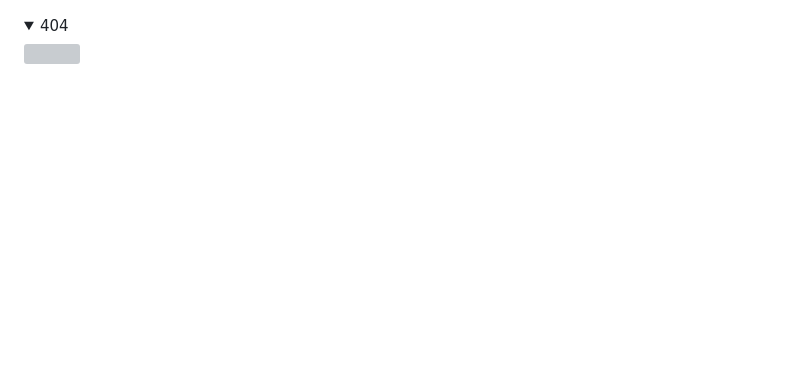
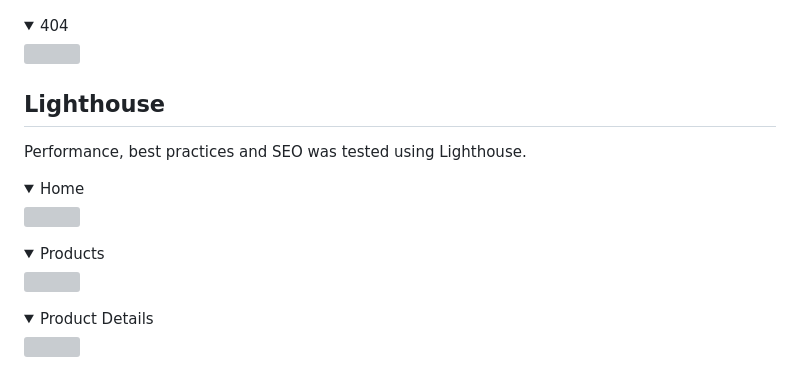
Before and after one commit to anthonyhaj/Drews-coffee-PP5, a Markdown page: README.md, the part around the change printed below. GitHub-like rendering; folded sections open; blank space fills up the shorter version; grey boxes are pictures that could not be loaded.

Commit message:
add lighthouse section to readme

```diff
--- a/README.md
+++ b/README.md
@@ -875,3 +875,20 @@ was used to test accessibility across the website.
 <details><summary>404</summary>
 <img src="docs/validation/wave-404.png">
 </details>
+
+## Lighthouse
+
+Performance, best practices and SEO was tested using Lighthouse.
+
+<details><summary>Home</summary>
+<img src="docs/validation/lighthouse-home.png">
+</details>
+
+<details><summary>Products</summary>
+<img src="docs/validation/lighthouse-products.png">
+</details>
+
+<details><summary>Product Details</summary>
+<img src="docs/validation/lighthouse-productdetail.png">
+</details>
+
```
Also changed, not shown: other parts of README.md (+57 -0 lines).
